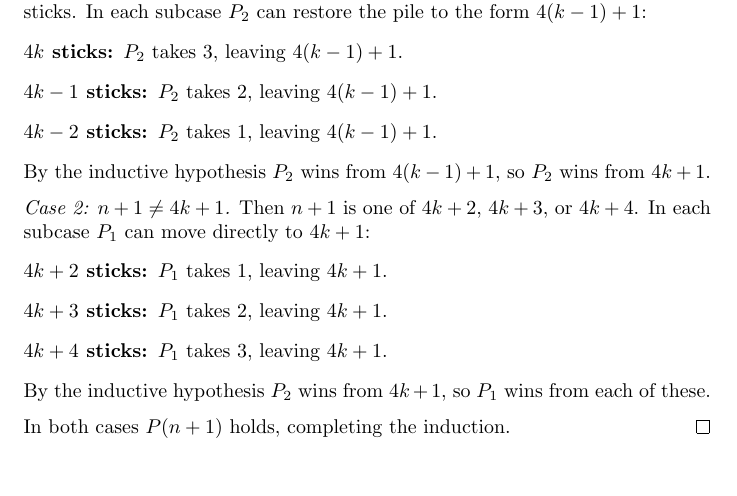
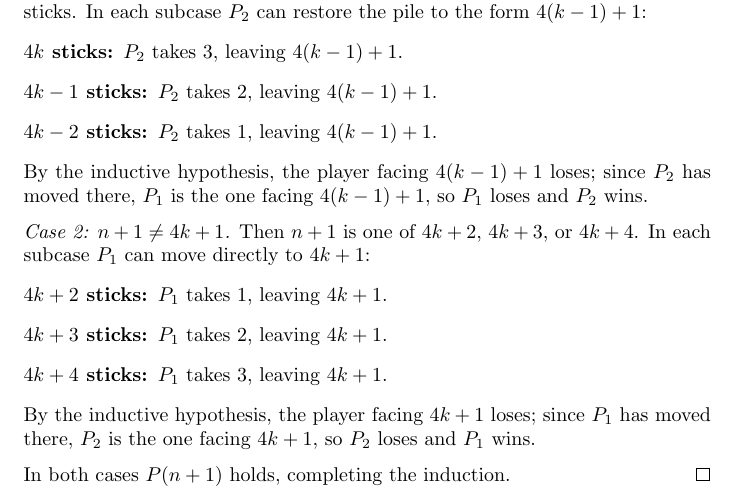
Before and after one commit to Postigic/latex-stuff, a LaTeX document (mininim_proof.tex): part of the page, cut so that both start at the same text, the shorter picture padded with empty space. Compiled offline with pdfLaTeX.

Commit message:
fix typo

```diff
--- a/mininim_proof.tex
+++ b/mininim_proof.tex
@@ -38,7 +38,8 @@
         \item[$4k-1$ sticks:] $P_2$ takes 2, leaving $4(k-1)+1$.
         \item[$4k-2$ sticks:] $P_2$ takes 1, leaving $4(k-1)+1$.
     \end{description}
-    By the inductive hypothesis $P_2$ wins from $4(k-1)+1$, so $P_2$ wins from $4k+1$.
+    By the inductive hypothesis, the player facing $4(k-1)+1$ loses; since $P_2$ has moved
+    there, $P_1$ is the one facing $4(k-1)+1$, so $P_1$ loses and $P_2$ wins.
 
     \medskip
     \textit{Case 2: $n+1 \neq 4k+1$.}
@@ -49,7 +50,8 @@
         \item[$4k+3$ sticks:] $P_1$ takes 2, leaving $4k+1$.
         \item[$4k+4$ sticks:] $P_1$ takes 3, leaving $4k+1$.
     \end{description}
-    By the inductive hypothesis $P_2$ wins from $4k+1$, so $P_1$ wins from each of these.
+    By the inductive hypothesis, the player facing $4k+1$ loses; since $P_1$ has moved there,
+    $P_2$ is the one facing $4k+1$, so $P_2$ loses and $P_1$ wins.
 
     \medskip
     In both cases $P(n+1)$ holds, completing the induction.
```
